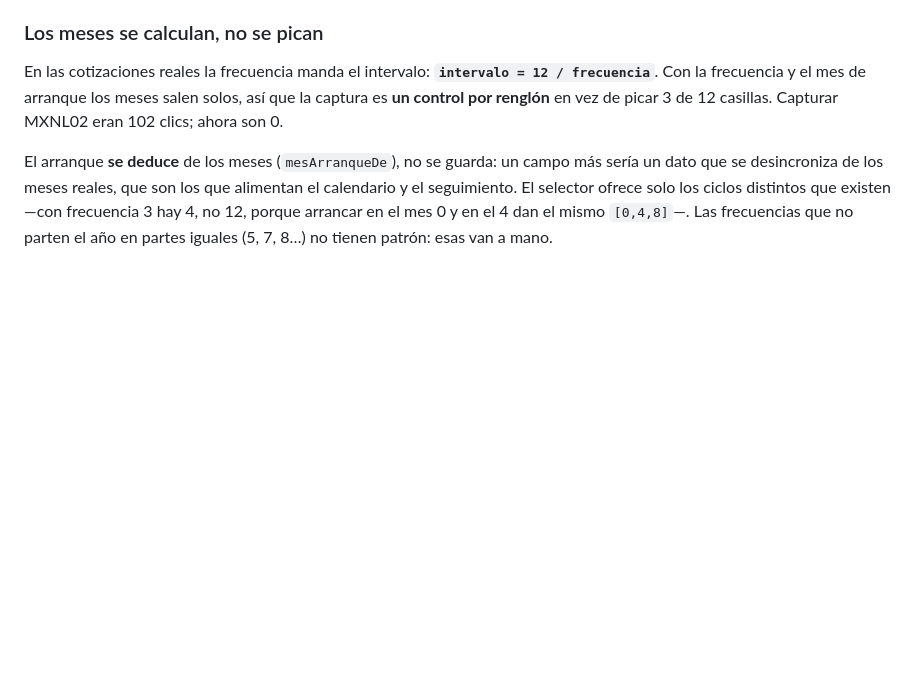
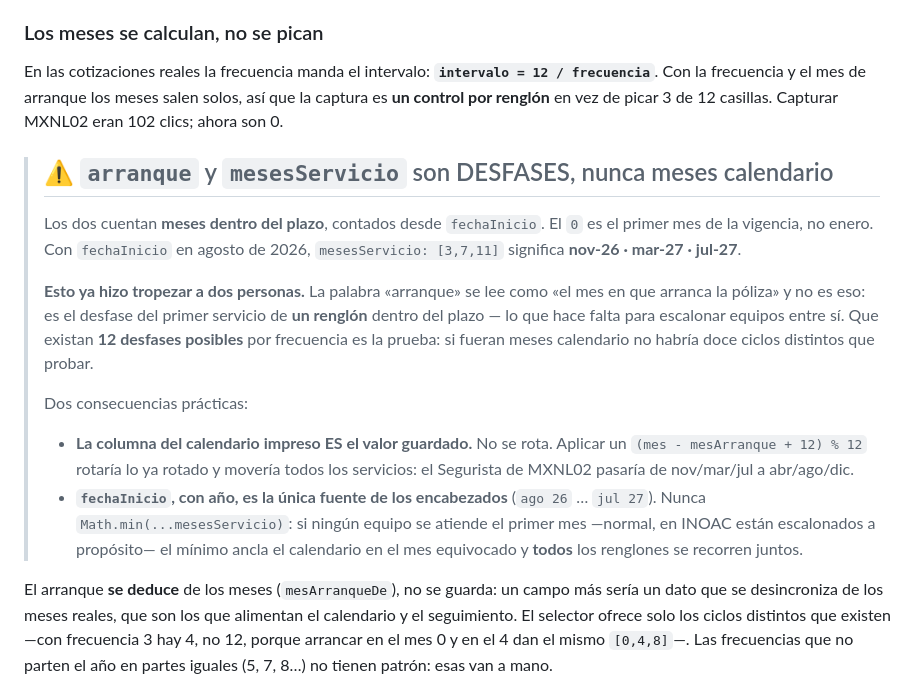
Before and after one commit to santiagogarza11/control-forpass, a Markdown page: docs/POLIZAS.md, the part around the change. GitHub-like rendering; blank space fills up the shorter version.

```diff
--- a/docs/POLIZAS.md
+++ b/docs/POLIZAS.md
@@ -123,6 +123,28 @@ En las cotizaciones reales la frecuencia manda el intervalo: **`intervalo = 12 /
 frecuencia`**. Con la frecuencia y el mes de arranque los meses salen solos, así
 que la captura es **un control por renglón** en vez de picar 3 de 12 casillas.
 Capturar MXNL02 eran 102 clics; ahora son 0.
+
+> ## ⚠ `arranque` y `mesesServicio` son DESFASES, nunca meses calendario
+>
+> Los dos cuentan **meses dentro del plazo**, contados desde `fechaInicio`. El `0`
+> es el primer mes de la vigencia, no enero. Con `fechaInicio` en agosto de 2026,
+> `mesesServicio: [3,7,11]` significa **nov-26 · mar-27 · jul-27**.
+>
+> **Esto ya hizo tropezar a dos personas.** La palabra «arranque» se lee como «el
+> mes en que arranca la póliza» y no es eso: es el desfase del primer servicio de
+> **un renglón** dentro del plazo — lo que hace falta para escalonar equipos entre
+> sí. Que existan **12 desfases posibles** por frecuencia es la prueba: si fueran
+> meses calendario no habría doce ciclos distintos que probar.
+>
+> Dos consecuencias prácticas:
+>
+> - **La columna del calendario impreso ES el valor guardado.** No se rota. Aplicar
+>   un `(mes - mesArranque + 12) % 12` rotaría lo ya rotado y movería todos los
+>   servicios: el Segurista de MXNL02 pasaría de nov/mar/jul a abr/ago/dic.
+> - **`fechaInicio`, con año, es la única fuente de los encabezados** (`ago 26` …
+>   `jul 27`). Nunca `Math.min(...mesesServicio)`: si ningún equipo se atiende el
+>   primer mes —normal, en INOAC están escalonados a propósito— el mínimo ancla el
+>   calendario en el mes equivocado y **todos** los renglones se recorren juntos.
 
 El arranque **se deduce** de los meses (`mesArranqueDe`), no se guarda: un campo
 más sería un dato que se desincroniza de los meses reales, que son los que
```
Also changed, not shown: docs/ESTADO-POLIZAS.md (+43 -1 lines).
